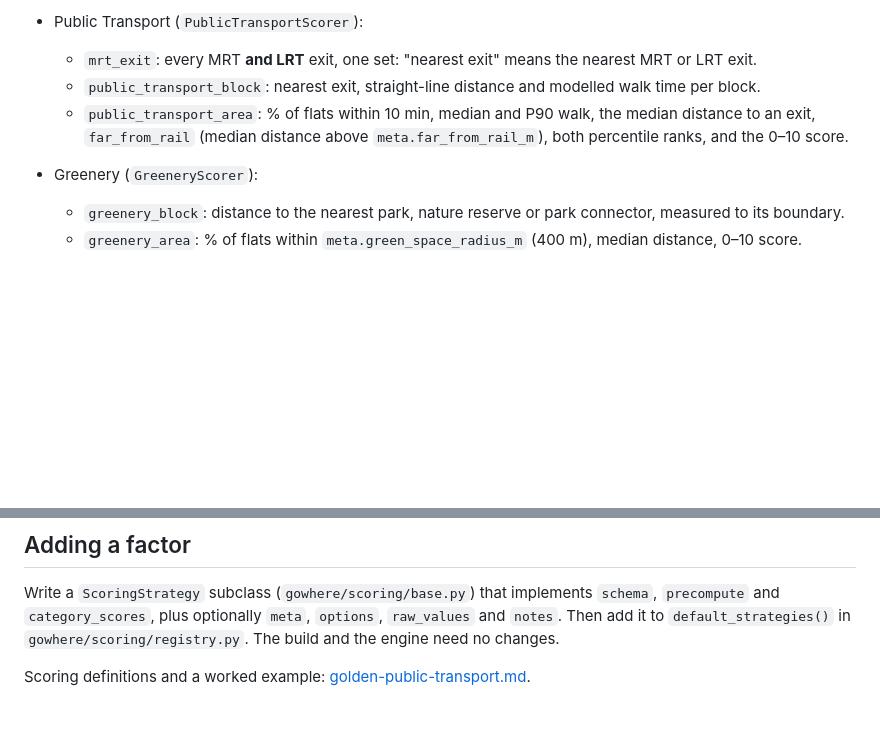
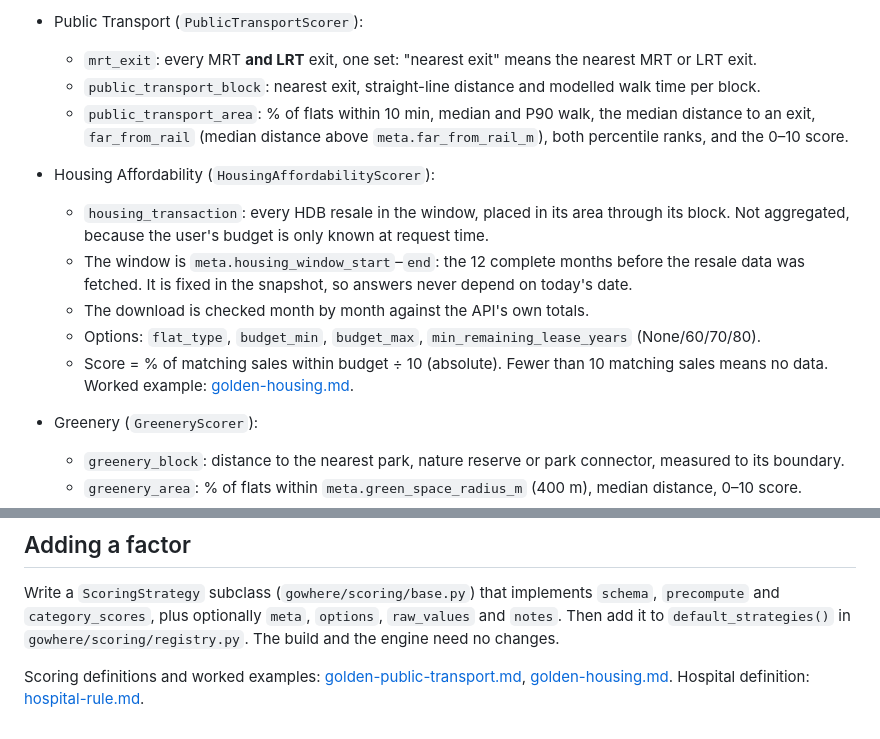
Before and after one commit to sarthaksinha2201/SC2006_SoftwareEngineering_Project, a Markdown page: docs/etl.md, 2 parts joined by grey strips. Rendered like a GitHub page; blank space fills up the shorter version.

Commit message:
Document Housing Affordability in the snapshot contract
Co-Authored-By: Claude Opus 5.5 <noreply@anthropic.com>

```diff
--- a/docs/etl.md
+++ b/docs/etl.md
@@ -75,6 +75,12 @@ Core tables are defined in `CORE_SCHEMA` in `gowhere/etl/build_snapshot.py`. Eac
   - `public_transport_block`: nearest exit, straight-line distance and modelled walk time per block.
   - `public_transport_area`: % of flats within 10 min, median and P90 walk, the median distance to an exit, `far_from_rail` (median distance above `meta.far_from_rail_m`), both percentile ranks, and the 0–10 score.
 
+- Housing Affordability (`HousingAffordabilityScorer`):
+  - `housing_transaction`: every HDB resale in the window, placed in its area through its block. Not aggregated, because the user's budget is only known at request time.
+  - The window is `meta.housing_window_start`–`end`: the 12 complete months before the resale data was fetched. It is fixed in the snapshot, so answers never depend on today's date.
+  - The download is checked month by month against the API's own totals.
+  - Options: `flat_type`, `budget_min`, `budget_max`, `min_remaining_lease_years` (None/60/70/80).
+  - Score = % of matching sales within budget ÷ 10 (absolute). Fewer than 10 matching sales means no data. Worked example: [golden-housing.md](golden-housing.md).
 - Greenery (`GreeneryScorer`):
   - `greenery_block`: distance to the nearest park, nature reserve or park connector, measured to its boundary.
   - `greenery_area`: % of flats within `meta.green_space_radius_m` (400 m), median distance, 0–10 score.
@@ -90,4 +96,4 @@ Core tables are defined in `CORE_SCHEMA` in `gowhere/etl/build_snapshot.py`. Eac
 
 Write a `ScoringStrategy` subclass (`gowhere/scoring/base.py`) that implements `schema`, `precompute` and `category_scores`, plus optionally `meta`, `options`, `raw_values` and `notes`. Then add it to `default_strategies()` in `gowhere/scoring/registry.py`. The build and the engine need no changes.
 
-Scoring definitions and a worked example: [golden-public-transport.md](golden-public-transport.md).
+Scoring definitions and worked examples: [golden-public-transport.md](golden-public-transport.md), [golden-housing.md](golden-housing.md). Hospital definition: [hospital-rule.md](hospital-rule.md).
```
